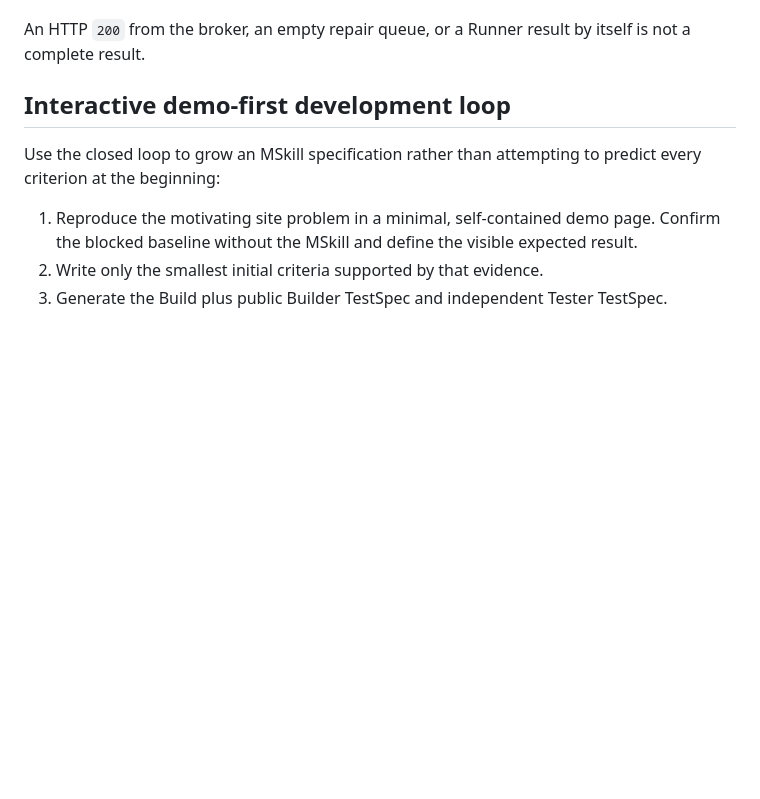
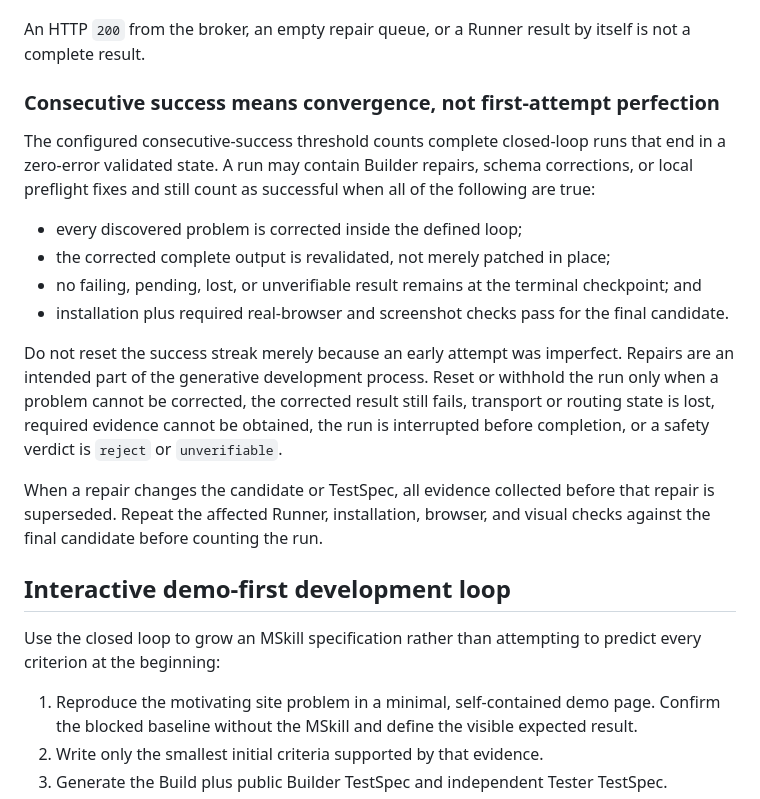
Before and after one commit to allenyllee/monkeyskill, a Markdown page: docs/closed-loop-validation.md, the part around the change. Rendered like a GitHub page; blank space fills up the shorter version.

```diff
--- a/docs/closed-loop-validation.md
+++ b/docs/closed-loop-validation.md
@@ -26,6 +26,27 @@ A closed loop is complete only when all of the following are true:
 
 An HTTP `200` from the broker, an empty repair queue, or a Runner result by itself is not a
 complete result.
+
+### Consecutive success means convergence, not first-attempt perfection
+
+The configured consecutive-success threshold counts complete closed-loop runs that end in a
+zero-error validated state. A run may contain Builder repairs, schema corrections, or local
+preflight fixes and still count as successful when all of the following are true:
+
+- every discovered problem is corrected inside the defined loop;
+- the corrected complete output is revalidated, not merely patched in place;
+- no failing, pending, lost, or unverifiable result remains at the terminal checkpoint; and
+- installation plus required real-browser and screenshot checks pass for the final candidate.
+
+Do not reset the success streak merely because an early attempt was imperfect. Repairs are an
+intended part of the generative development process. Reset or withhold the run only when a
+problem cannot be corrected, the corrected result still fails, transport or routing state is
+lost, required evidence cannot be obtained, the run is interrupted before completion, or a
+safety verdict is `reject` or `unverifiable`.
+
+When a repair changes the candidate or TestSpec, all evidence collected before that repair is
+superseded. Repeat the affected Runner, installation, browser, and visual checks against the
+final candidate before counting the run.
 
 ## Interactive demo-first development loop
 
```
Also changed, not shown: README.md (+7 -4 lines), docs/evidence-driven-generative-development.md (+10 -4 lines).
